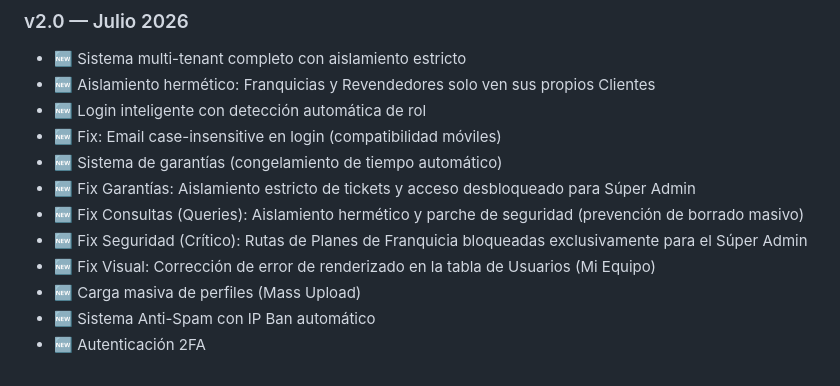
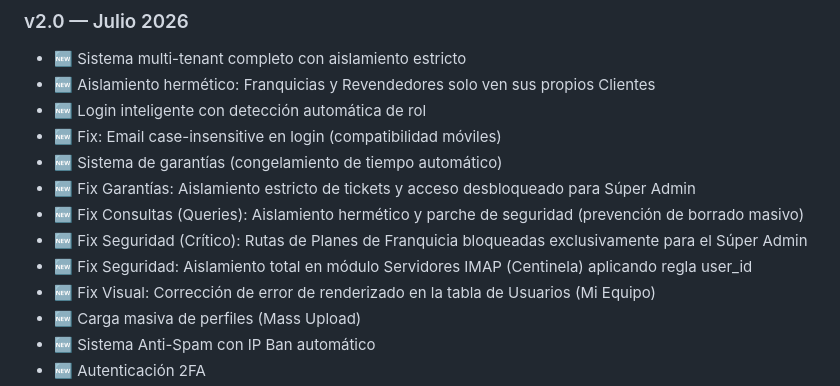
Before and after one commit to streamvzla/webBot, a Markdown page: README.md, the part around the change. GitHub-like rendering.

Commit message:
Docs: Log IMAP Servers isolation fix to Changelog

```diff
--- a/README.md
+++ b/README.md
@@ -349,6 +349,7 @@ nohup docker exec -u sail mi-panel-laravel.test-1 php artisan imap:sentinel > ce
 - 🆕 Fix Garantías: Aislamiento estricto de tickets y acceso desbloqueado para Súper Admin
 - 🆕 Fix Consultas (Queries): Aislamiento hermético y parche de seguridad (prevención de borrado masivo)
 - 🆕 Fix Seguridad (Crítico): Rutas de Planes de Franquicia bloqueadas exclusivamente para el Súper Admin
+- 🆕 Fix Seguridad: Aislamiento total en módulo Servidores IMAP (Centinela) aplicando regla user_id
 - 🆕 Fix Visual: Corrección de error de renderizado en la tabla de Usuarios (Mi Equipo)
 - 🆕 Carga masiva de perfiles (Mass Upload)
 - 🆕 Sistema Anti-Spam con IP Ban automático
```
